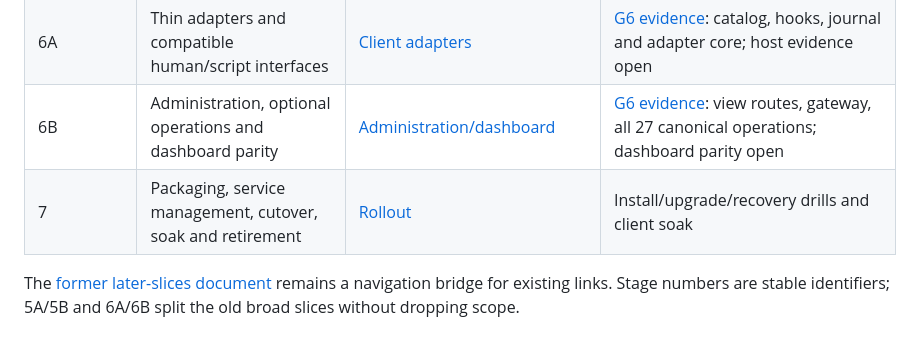
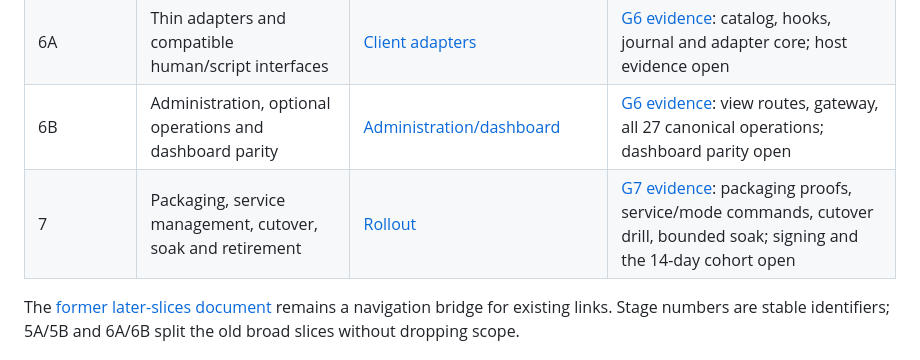
Before and after one commit to matt-riley/lore, a Markdown page: docs/v2/README.md, the part around the change. Rendered like a GitHub page.

Commit message:
docs(v2): record stage 7 rollout evidence

```diff
--- a/docs/v2/README.md
+++ b/docs/v2/README.md
@@ -30,7 +30,7 @@ At this baseline, `lib/memory/semantic-search.mjs` uses a 10,000 ms default sema
 | 5B | Explicit v1 migration, backup and suppression-safe recovery | [Migration/recovery](05-migration-recovery.md) | [G5 migration evidence](evidence/g5-migration.md): released-schema accounting and recovery rehearsal |
 | 6A | Thin adapters and compatible human/script interfaces | [Client adapters](06-client-adapters.md) | [G6 evidence](evidence/g6-clients-admin.md): catalog, hooks, journal and adapter core; host evidence open |
 | 6B | Administration, optional operations and dashboard parity | [Administration/dashboard](06-administration-dashboard.md) | [G6 evidence](evidence/g6-clients-admin.md): view routes, gateway, all 27 canonical operations; dashboard parity open |
-| 7 | Packaging, service management, cutover, soak and retirement | [Rollout](07-rollout.md) | Install/upgrade/recovery drills and client soak |
+| 7 | Packaging, service management, cutover, soak and retirement | [Rollout](07-rollout.md) | [G7 evidence](evidence/g7-rollout.md): packaging proofs, service/mode commands, cutover drill, bounded soak; signing and the 14-day cohort open |
 
 The [former later-slices document](04-later-slices.md) remains a navigation bridge for existing links. Stage numbers are stable identifiers; 5A/5B and 6A/6B split the old broad slices without dropping scope.
 
```
Also changed, not shown: docs/v2/07-rollout.md (+5 -1 lines), 1 other file.
